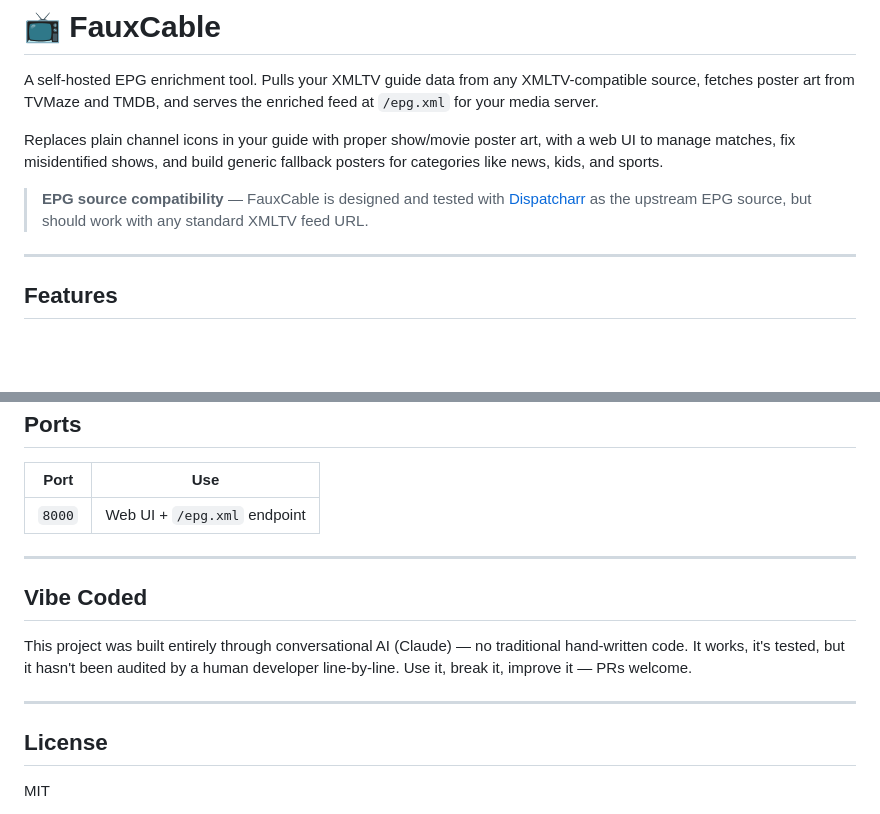
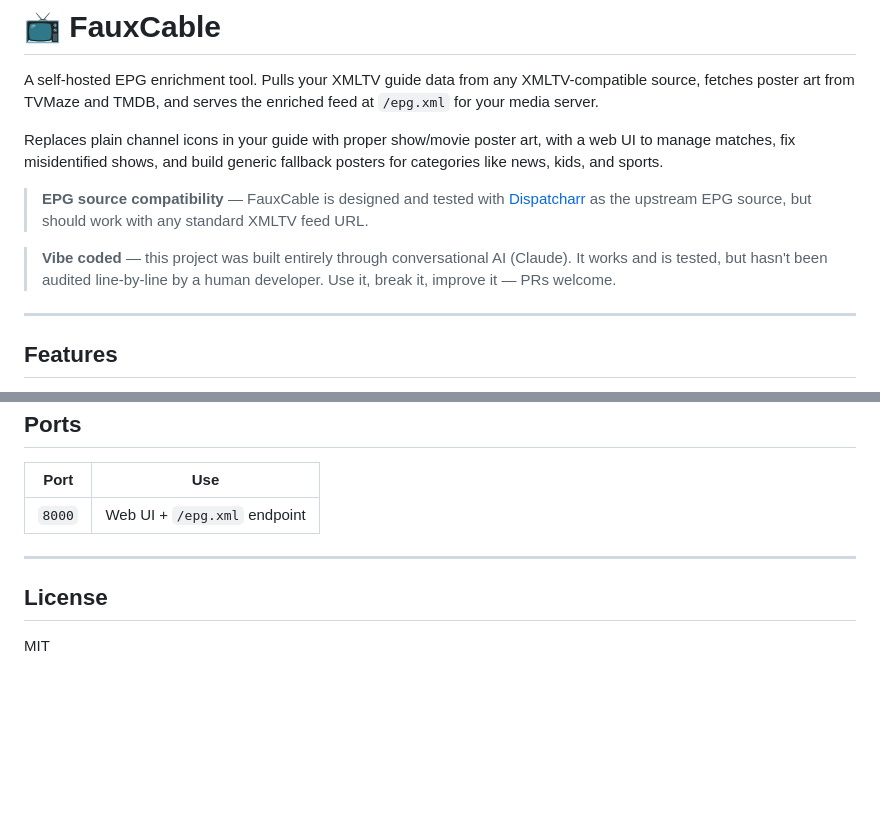
Before and after one commit to thelazurus/fauxcable, a Markdown page: README.md, 2 parts joined by grey strips. Rendered like a GitHub page; blank space fills up the shorter version.

Commit message:
readme: move vibe coded note to top

```diff
--- a/README.md
+++ b/README.md
@@ -5,6 +5,8 @@ A self-hosted EPG enrichment tool. Pulls your XMLTV guide data from any XMLTV-co
 Replaces plain channel icons in your guide with proper show/movie poster art, with a web UI to manage matches, fix misidentified shows, and build generic fallback posters for categories like news, kids, and sports.
 
 > **EPG source compatibility** — FauxCable is designed and tested with [Dispatcharr](https://github.com/Dispatcharr/Dispatcharr) as the upstream EPG source, but should work with any standard XMLTV feed URL.
+
+> **Vibe coded** — this project was built entirely through conversational AI (Claude). It works and is tested, but hasn't been audited line-by-line by a human developer. Use it, break it, improve it — PRs welcome.
 
 ---
 
@@ -160,12 +162,6 @@ Filenames must follow the pattern `generic_{category}.png` where `{category}` ma
 
 ---
 
-## Vibe Coded
-
-This project was built entirely through conversational AI (Claude) — no traditional hand-written code. It works, it's tested, but it hasn't been audited by a human developer line-by-line. Use it, break it, improve it — PRs welcome.
-
----
-
 ## License
 
 MIT
```
